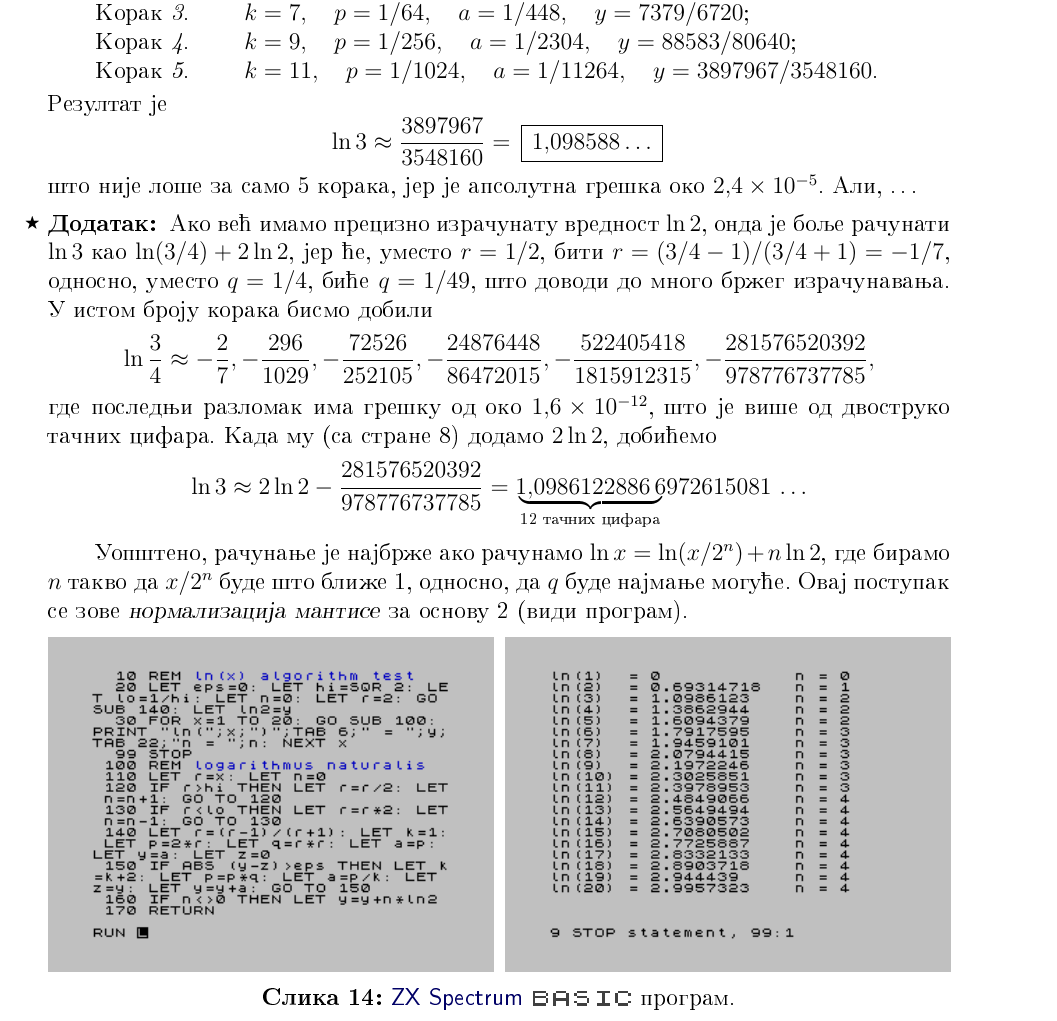
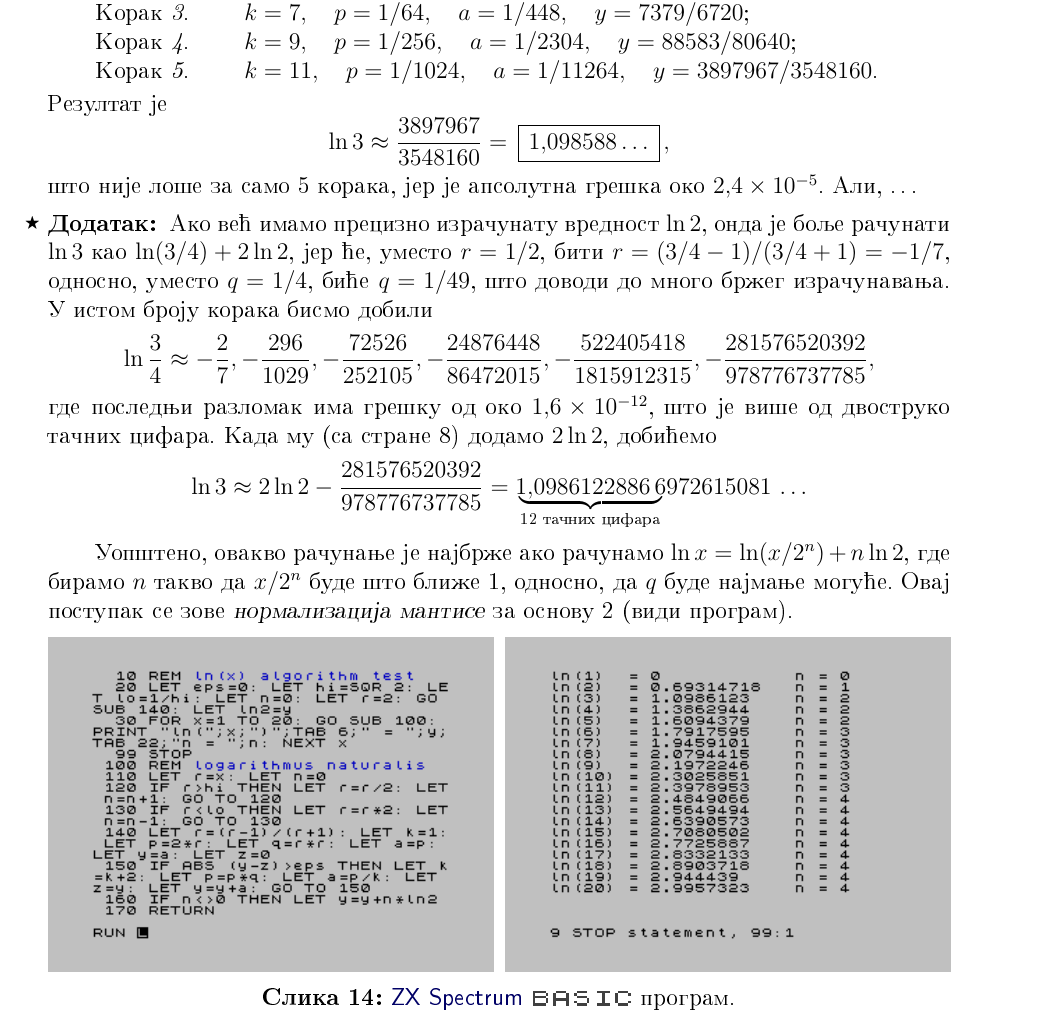
Before and after one commit to Nasumica/LukaMaturski-cyr, a LaTeX document (log-cyr.tex, which reads zadaci/ln3.tex): part of page 27 of 34, cut so that both start at the same text. The pictures show the PDF file log-cyr.pdf that the author committed with the source.

Commit message:
ln 3 fix

```diff
--- a/zadaci/ln3.tex
+++ b/zadaci/ln3.tex
@@ -66,7 +66,7 @@ $$
 {\,\underbrace{\!1\.0986122886\,6\!}_{\hbox{\scriptsize 12 тачних цифара}}972615081\,\ldots}
 $$
 
-\Уопштено, рачунање је најбрже ако рачунамо $\ln x=\ln(x/2^n)+n\ln2$,\index{ln@$\ln$}
+\Уопштено, овакво рачунање је најбрже ако рачунамо $\ln x=\ln(x/2^n)+n\ln2$,\index{ln@$\ln$}
 где бирамо $n$ такво да $x/2^n$ буде што ближе 1, односно, да $q$ буде најмање могуће.
 Овај поступак се зове {\sl\idx{нормализација} мантисе\/}\index{мантиса} за основу 2 (види \idx{програм}).
 \index{компјутер}\index{зхспецтрум@\textsf{ZX Spectrum}}\index{басиц@\BASIC}\index{епсилон $(\varepsilon)$}%
```
Also changed, not shown: log-cyr.pdf, zadaci/ln3.tex (2 more changed lines), 1 other file.
